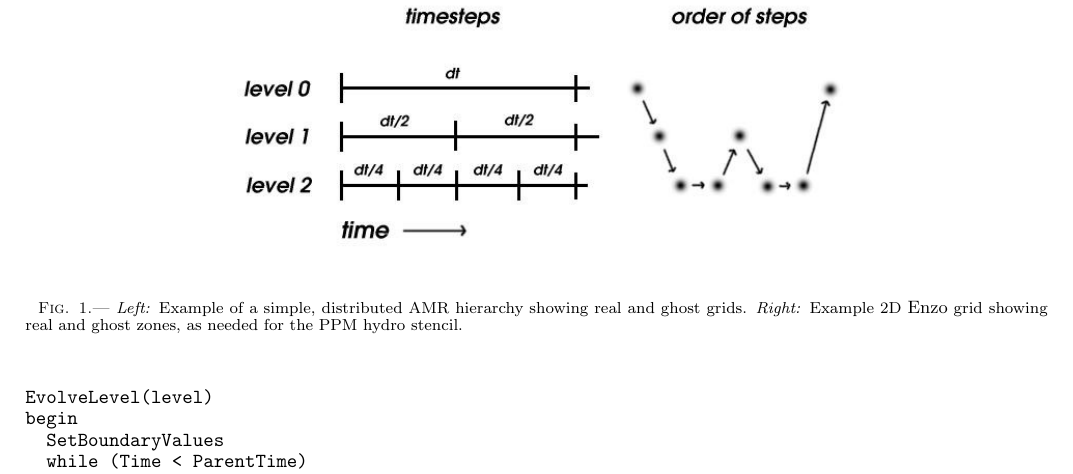
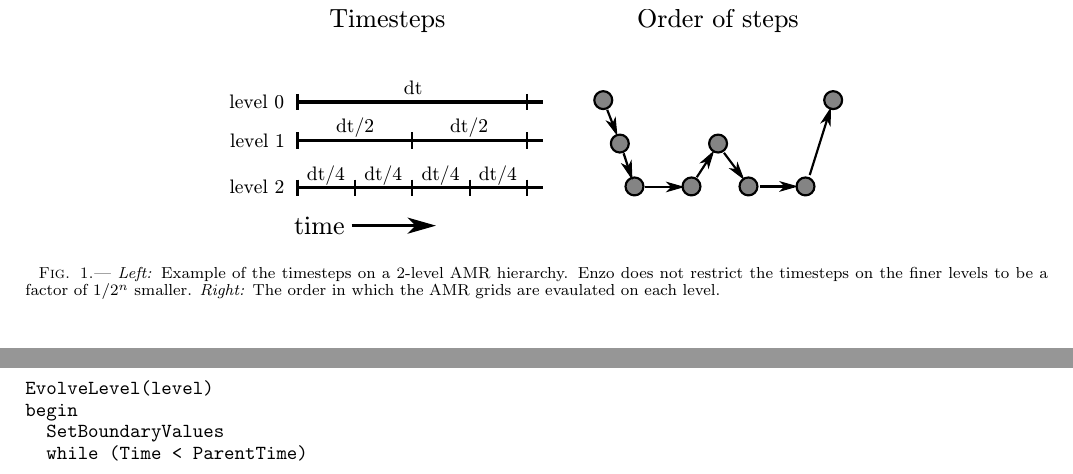
Before and after one commit to enzo-project/enzo-method-paper, a LaTeX document (ms.tex, which reads numerical-amr.tex): part of page 7 of 26 before the commit and two parts of pages 6 and 7 of 26 after it, the two joined at a grey line, cut at the place of the change. Compiled offline with pdfLaTeX.

Commit message:
Adding a vector graphics version of the W-cycle figure.

```diff
--- a/numerical-amr.tex
+++ b/numerical-amr.tex
@@ -29,11 +29,13 @@ timestep.  Then one timestep is taken on all grids at the next level of refineme
 
 \begin{figure}
 \begin{center}
-\includegraphics[width=0.6\textwidth]{figures/wcycle.eps}
+%\includegraphics[width=0.6\textwidth]{figures/wcycle.eps}
+\includegraphics[width=0.6\textwidth]{figures/timestepping.eps}
 \end{center}
-\caption{\emph{Left:}  Example of a simple, distributed AMR hierarchy showing real and ghost grids.
-\emph{Right:}  Example 2D \enzo\ grid showing real and ghost zones, as
-needed for the PPM hydro stencil. }
+\caption{\emph{Left:} Example of the timesteps on a 2-level AMR
+  hierarchy.  Enzo does not restrict the timesteps on the finer levels
+  to be a factor of $1/2^n$ smaller.  \emph{Right:} The order in which
+  the AMR grids are evaulated on each level.}
 \label{fig:wcycle}
 \end{figure}
 
```
Also changed, not shown: figures/timestepping.eps (added), figures/timestepping.svg (added).
